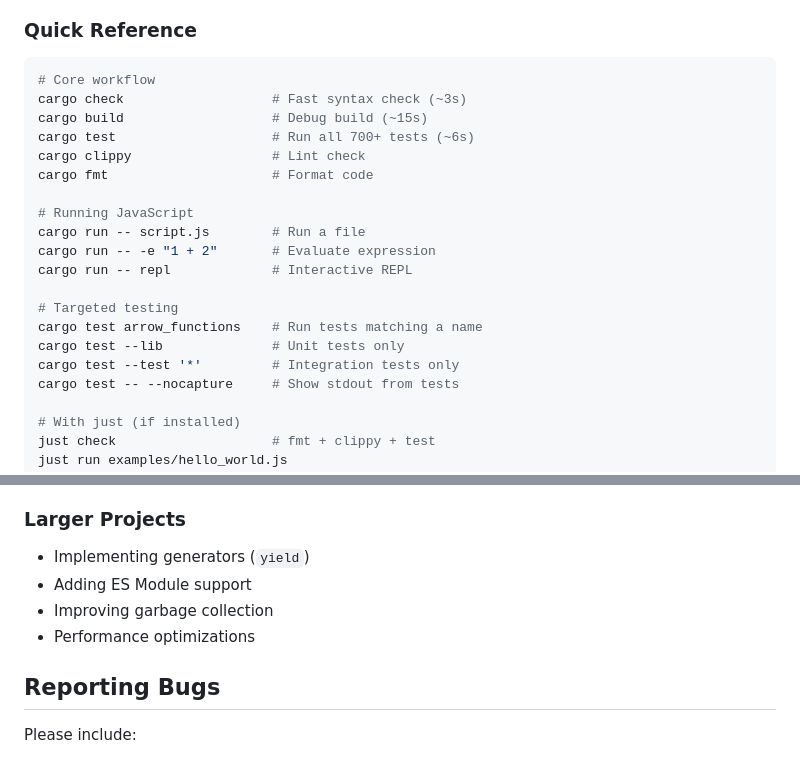
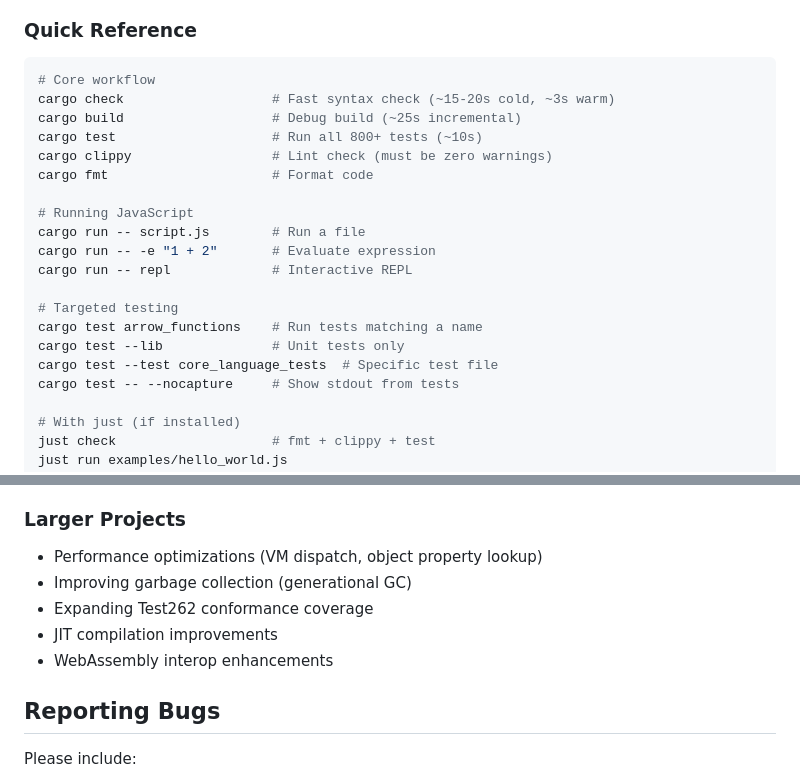
Before and after one commit to josedab/quicksilver, a Markdown page: CONTRIBUTING.md, 2 parts joined by grey strips. GitHub-like rendering.

````diff
--- a/CONTRIBUTING.md
+++ b/CONTRIBUTING.md
@@ -44,10 +44,10 @@ This will:
 
 ```bash
 # Core workflow
-cargo check                   # Fast syntax check (~3s)
-cargo build                   # Debug build (~15s)
-cargo test                    # Run all 700+ tests (~6s)
-cargo clippy                  # Lint check
+cargo check                   # Fast syntax check (~15-20s cold, ~3s warm)
+cargo build                   # Debug build (~25s incremental)
+cargo test                    # Run all 800+ tests (~10s)
+cargo clippy                  # Lint check (must be zero warnings)
 cargo fmt                     # Format code
 
 # Running JavaScript
@@ -58,7 +58,7 @@ cargo run -- repl             # Interactive REPL
 # Targeted testing
 cargo test arrow_functions    # Run tests matching a name
 cargo test --lib              # Unit tests only
-cargo test --test '*'         # Integration tests only
+cargo test --test core_language_tests  # Specific test file
 cargo test -- --nocapture     # Show stdout from tests
 
 # With just (if installed)
@@ -163,10 +208,11 @@ Use clear, descriptive commit messages:
 
 ### Larger Projects
 
-- Implementing generators (`yield`)
-- Adding ES Module support
-- Improving garbage collection
-- Performance optimizations
+- Performance optimizations (VM dispatch, object property lookup)
+- Improving garbage collection (generational GC)
+- Expanding Test262 conformance coverage
+- JIT compilation improvements
+- WebAssembly interop enhancements
 
 ## Reporting Bugs
 
````
Also changed, not shown: other parts of CONTRIBUTING.md (+59 -14 lines), README.md (+34 -9 lines).
